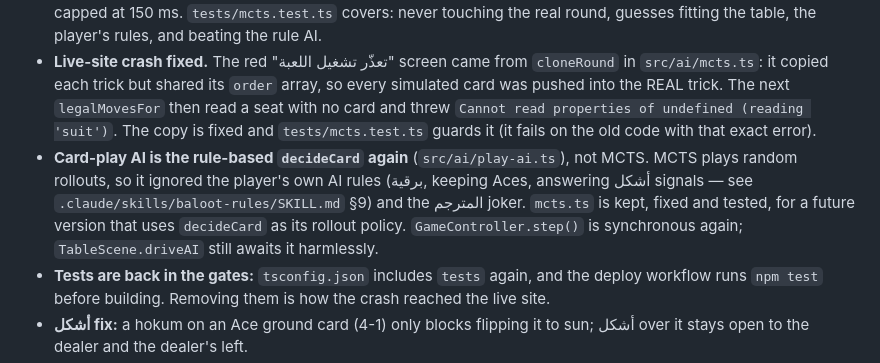
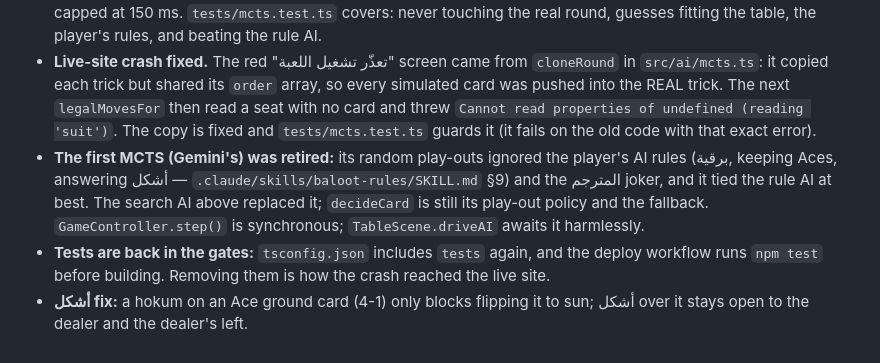
Before and after one commit to 7oossam/bloot, a Markdown page: HANDOFF.md, the part around the change. Drawn GitHub-style.

Commit message:
docs: HANDOFF — the search AI replaced the first MCTS
Co-Authored-By: Claude Opus 5.5 <noreply@anthropic.com>
Claude-Session: https://claude.ai/code/session_01NkVwmskoJDJsrEfqrDECPm

```diff
--- a/HANDOFF.md
+++ b/HANDOFF.md
@@ -6,7 +6,7 @@
 ## 1. What We Just Did
 - **Search AI (`src/ai/mcts.ts`, `searchCard`) now plays the computer seats in the game** (`searchAI: true`, set by `TableScene`; tests keep the plain rule AI unless they ask). For each legal card it tries 40 guesses at the hidden hands, plays each out with the rule-based `decideCard` in every seat, and scores with the real `scoreHand`; best average game-point margin wins. Guesses respect what the table showed: voids, "couldn't trump" / "couldn't overtrump", the ground card's taker, projects laid down (`inferConstraints`, `sampleWorld`). The player's AI rules stay hard rules (no Ace fed to a winning partner or thrown away bar a برقية; a partner's برقية / المترجم ask is always answered). Measured on the same mirrored deals vs the rule AI: +3.75 game points per hand at 20 guesses, +4.71 at 60 (the old random-rollout MCTS was −0.48). About 27 ms per move on a phone-speed CPU, capped at 150 ms. `tests/mcts.test.ts` covers: never touching the real round, guesses fitting the table, the player's rules, and beating the rule AI.
 - **Live-site crash fixed.** The red "تعذّر تشغيل اللعبة" screen came from `cloneRound` in `src/ai/mcts.ts`: it copied each trick but shared its `order` array, so every simulated card was pushed into the REAL trick. The next `legalMovesFor` then read a seat with no card and threw `Cannot read properties of undefined (reading 'suit')`. The copy is fixed and `tests/mcts.test.ts` guards it (it fails on the old code with that exact error).
-- **Card-play AI is the rule-based `decideCard` again** (`src/ai/play-ai.ts`), not MCTS. MCTS plays random rollouts, so it ignored the player's own AI rules (برقية, keeping Aces, answering أشكل signals — see `.claude/skills/baloot-rules/SKILL.md` §9) and the المترجم joker. `mcts.ts` is kept, fixed and tested, for a future version that uses `decideCard` as its rollout policy. `GameController.step()` is synchronous again; `TableScene.driveAI` still awaits it harmlessly.
+- **The first MCTS (Gemini's) was retired:** its random play-outs ignored the player's AI rules (برقية, keeping Aces, answering أشكل — `.claude/skills/baloot-rules/SKILL.md` §9) and the المترجم joker, and it tied the rule AI at best. The search AI above replaced it; `decideCard` is still its play-out policy and the fallback. `GameController.step()` is synchronous; `TableScene.driveAI` awaits it harmlessly.
 - **Tests are back in the gates:** `tsconfig.json` includes `tests` again, and the deploy workflow runs `npm test` before building. Removing them is how the crash reached the live site.
 - **أشكل fix:** a hokum on an Ace ground card (4-1) only blocks flipping it to sun; أشكل over it stays open to the dealer and the dealer's left.
 - **All 10 builds are in the game** as full packages (Payoff / Supply / Forge / Reward) — `.claude/skills/bloot-roguelike-design/SKILL.md` PART 4–6 is the source of truth. 55 jokers; four new families (الصغار، التهريب، الكبوت، الدبل). `docs/jokers.md` is generated: `npx vite-node scripts/gen-jokers-doc.ts`.
```
